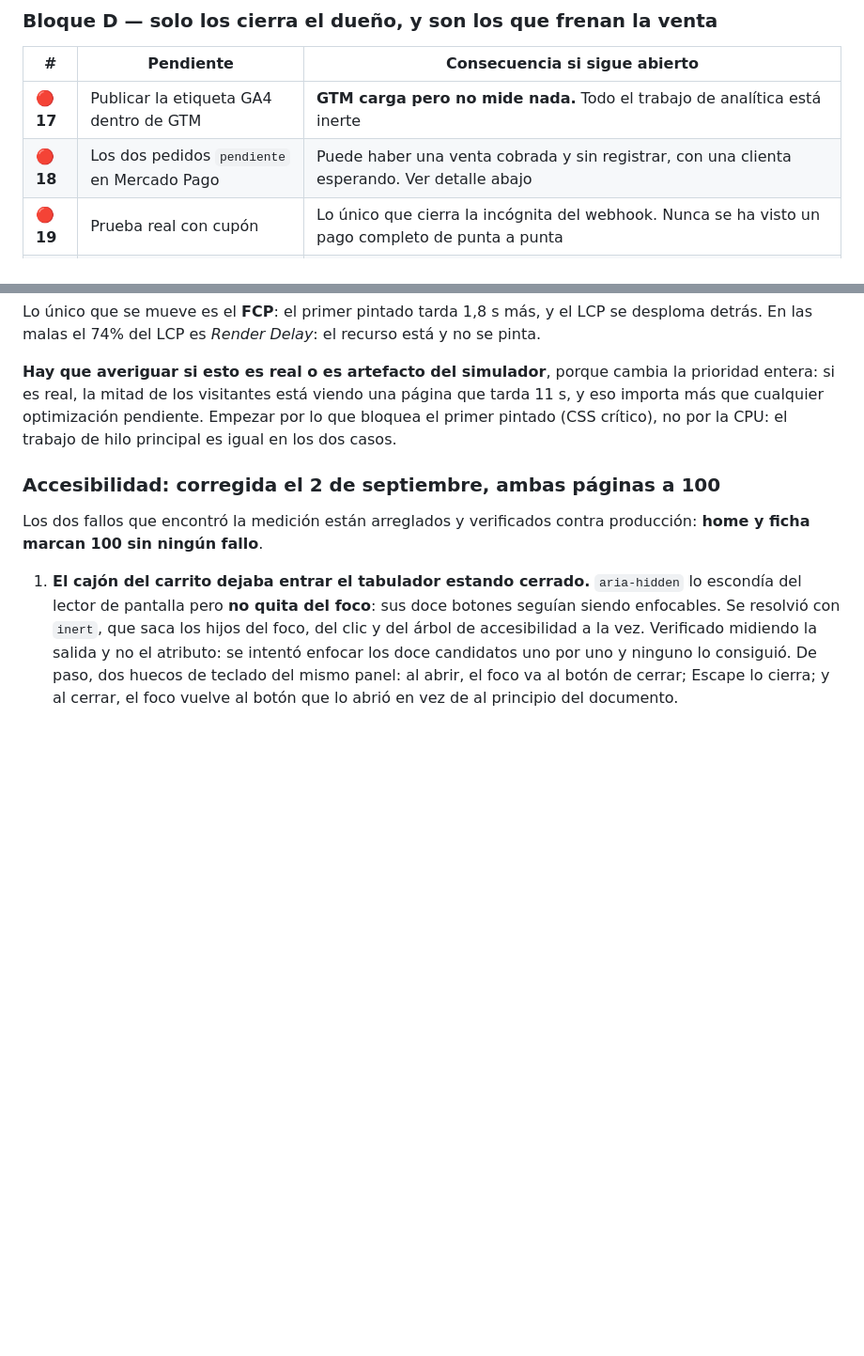
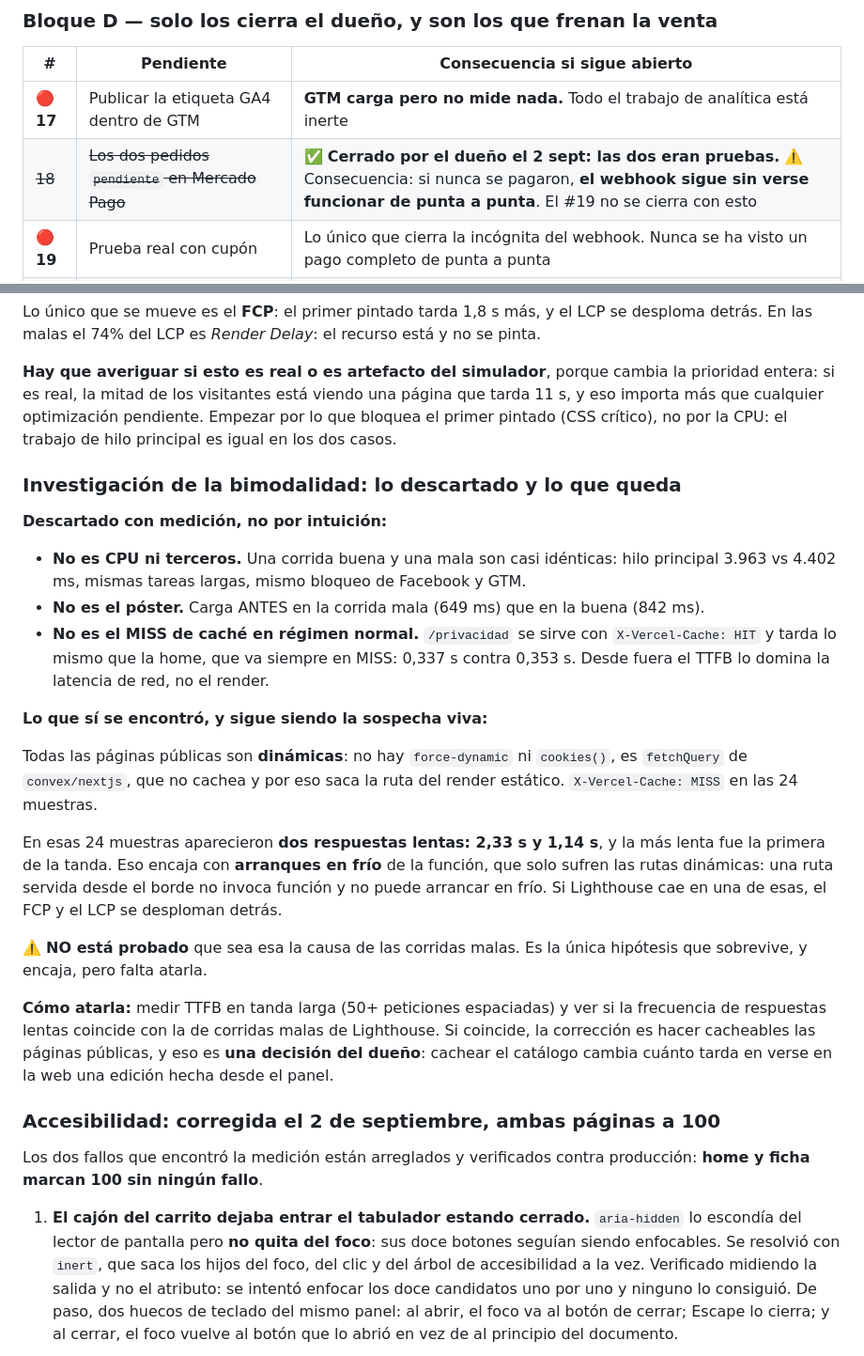
Before and after one commit to Cristobaltrujillo19/lamarquessa, a Markdown page: ESTADO.md, 2 parts joined by grey strips. Shown at 94% size. Rendered like a GitHub page; blank space fills up the shorter version.

Commit message:
ESTADO: el punto 18 era una prueba, y lo descartado de la bimodalidad
El dueno confirma que los dos pedidos pendientes eran pruebas. Queda anotada la consecuencia incomoda: si nunca se pagaron, el webhook sigue sin verse funcionar de punta a punta, asi que el punto 19 no se cierra con esto.

De la bimodalidad se descarto con medicion la CPU, los terceros, el poster y el MISS de cache en regimen normal: privacidad va en HIT y tarda lo mismo que la home en MISS. Sobrevive una sola hipotesis, los arranques en frio: todas las paginas publicas son dinamicas por fetchQuery, y en 24 muestras salieron dos respuestas de 2,33 y 1,14 segundos. Queda escrito que NO esta probado y como atarlo.

Co-Authored-By: Claude Opus 5 <noreply@anthropic.com>

```diff
--- a/ESTADO.md
+++ b/ESTADO.md
@@ -72,7 +72,7 @@ vano.
 | # | Pendiente | Consecuencia si sigue abierto |
 |---|---|---|
 | 🔴 **17** | Publicar la etiqueta GA4 dentro de GTM | **GTM carga pero no mide nada.** Todo el trabajo de analítica está inerte |
-| 🔴 **18** | Los dos pedidos `pendiente` en Mercado Pago | Puede haber una venta cobrada y sin registrar, con una clienta esperando. Ver detalle abajo |
+| ~~18~~ | ~~Los dos pedidos `pendiente` en Mercado Pago~~ | ✅ **Cerrado por el dueño el 2 sept: las dos eran pruebas.** ⚠️ Consecuencia: si nunca se pagaron, **el webhook sigue sin verse funcionar de punta a punta**. El #19 no se cierra con esto |
 | 🔴 **19** | Prueba real con cupón | Lo único que cierra la incógnita del webhook. Nunca se ha visto un pago completo de punta a punta |
 | 🔴 **20** | Rotar `ADMIN_API_SECRET` | Quedó impreso en un error de terminal. El local ya ni coincide con prod |
 | **21** | Razón social, NIT, domicilio | `/privacidad` dice `[pendiente]`, y toda la autorización de datos de los carritos (§13) se apoya en un documento que aún no identifica al responsable del tratamiento |
@@ -777,6 +777,41 @@ una página que tarda 11 s, y eso importa más que cualquier optimización
 pendiente. Empezar por lo que bloquea el primer pintado (CSS crítico), no por
 la CPU: el trabajo de hilo principal es igual en los dos casos.
 
+### Investigación de la bimodalidad: lo descartado y lo que queda
+
+**Descartado con medición, no por intuición:**
+
+- **No es CPU ni terceros.** Una corrida buena y una mala son casi idénticas:
+  hilo principal 3.963 vs 4.402 ms, mismas tareas largas, mismo bloqueo de
+  Facebook y GTM.
+- **No es el póster.** Carga ANTES en la corrida mala (649 ms) que en la buena
+  (842 ms).
+- **No es el MISS de caché en régimen normal.** `/privacidad` se sirve con
+  `X-Vercel-Cache: HIT` y tarda lo mismo que la home, que va siempre en MISS:
+  0,337 s contra 0,353 s. Desde fuera el TTFB lo domina la latencia de red, no
+  el render.
+
+**Lo que sí se encontró, y sigue siendo la sospecha viva:**
+
+Todas las páginas públicas son **dinámicas**: no hay `force-dynamic` ni
+`cookies()`, es `fetchQuery` de `convex/nextjs`, que no cachea y por eso saca
+la ruta del render estático. `X-Vercel-Cache: MISS` en las 24 muestras.
+
+En esas 24 muestras aparecieron **dos respuestas lentas: 2,33 s y 1,14 s**, y
+la más lenta fue la primera de la tanda. Eso encaja con **arranques en frío**
+de la función, que solo sufren las rutas dinámicas: una ruta servida desde el
+borde no invoca función y no puede arrancar en frío. Si Lighthouse cae en una
+de esas, el FCP y el LCP se desploman detrás.
+
+⚠️ **NO está probado** que sea esa la causa de las corridas malas. Es la única
+hipótesis que sobrevive, y encaja, pero falta atarla.
+
+**Cómo atarla:** medir TTFB en tanda larga (50+ peticiones espaciadas) y ver si
+la frecuencia de respuestas lentas coincide con la de corridas malas de
+Lighthouse. Si coincide, la corrección es hacer cacheables las páginas
+públicas, y eso es **una decisión del dueño**: cachear el catálogo cambia
+cuánto tarda en verse en la web una edición hecha desde el panel.
+
 ### Accesibilidad: corregida el 2 de septiembre, ambas páginas a 100
 
 Los dos fallos que encontró la medición están arreglados y verificados contra
```
